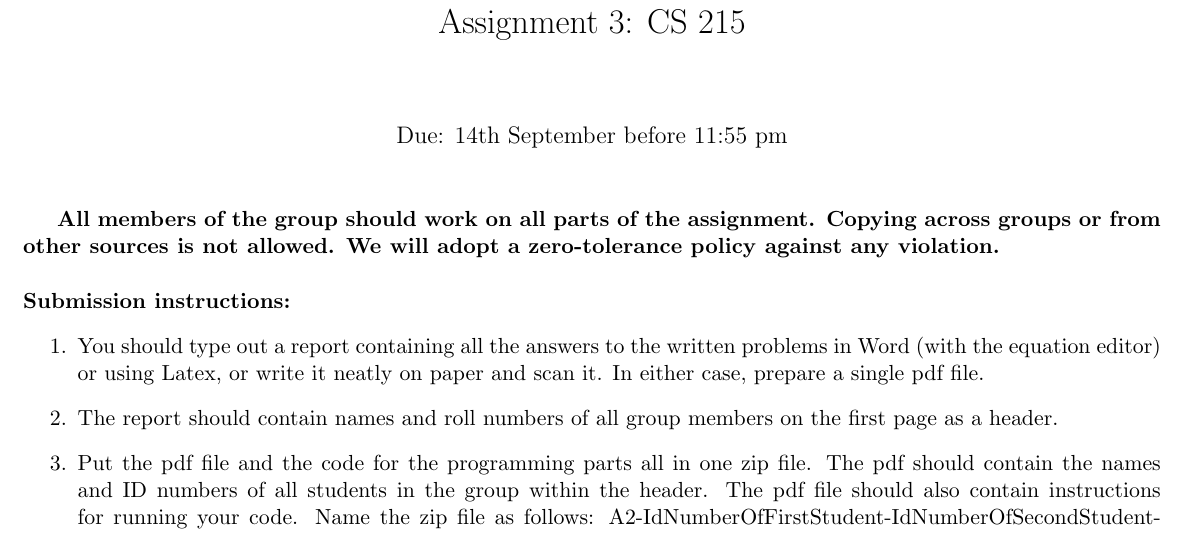
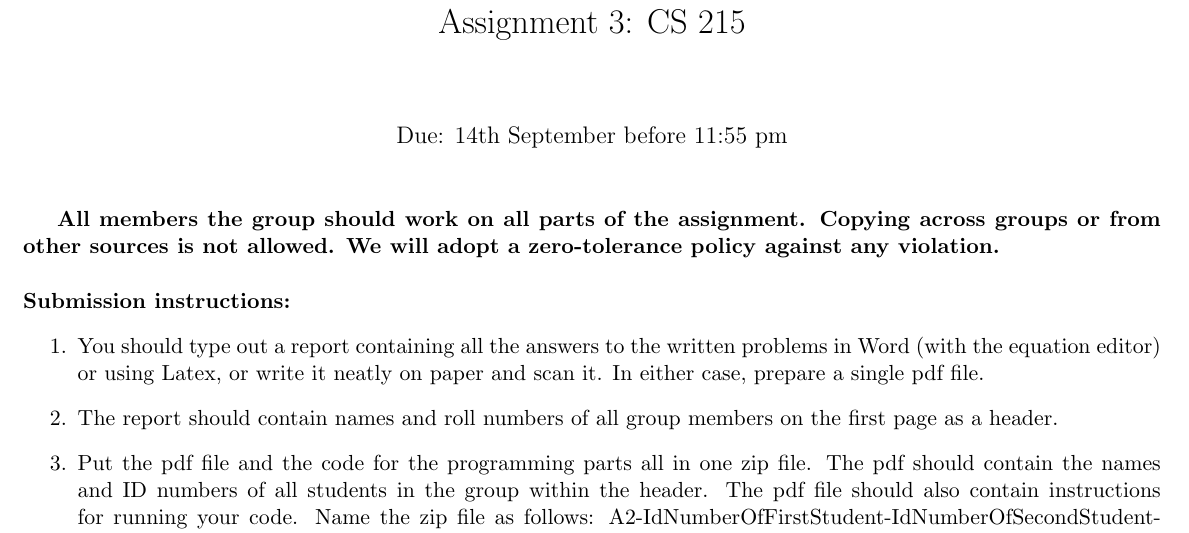
Before and after one commit to SHIRPUREOMKAR/cs215-assigns, a LaTeX problem sheet (Assign_3/hw3.tex): part of page 1 of 3, cut so that both start at the same text. Compiled offline with pdfLaTeX.

Commit message:
Commit at 01:07:59 2023-09-25

```diff
--- a/Assign_3/hw3.tex
+++ b/Assign_3/hw3.tex
@@ -12,7 +12,7 @@
 \begin{document}
 \maketitle
 
-\textbf{All members of the group should work on all parts of the assignment. Copying across groups or from other sources is not allowed. We will adopt a \textbf{zero-tolerance policy} against any violation.}
+\textbf{All members the group should work on all parts of the assignment. Copying across groups or from other sources is not allowed. We will adopt a \textbf{zero-tolerance policy} against any violation.}
 \\
 \\
 \textbf{Submission instructions:}
```
